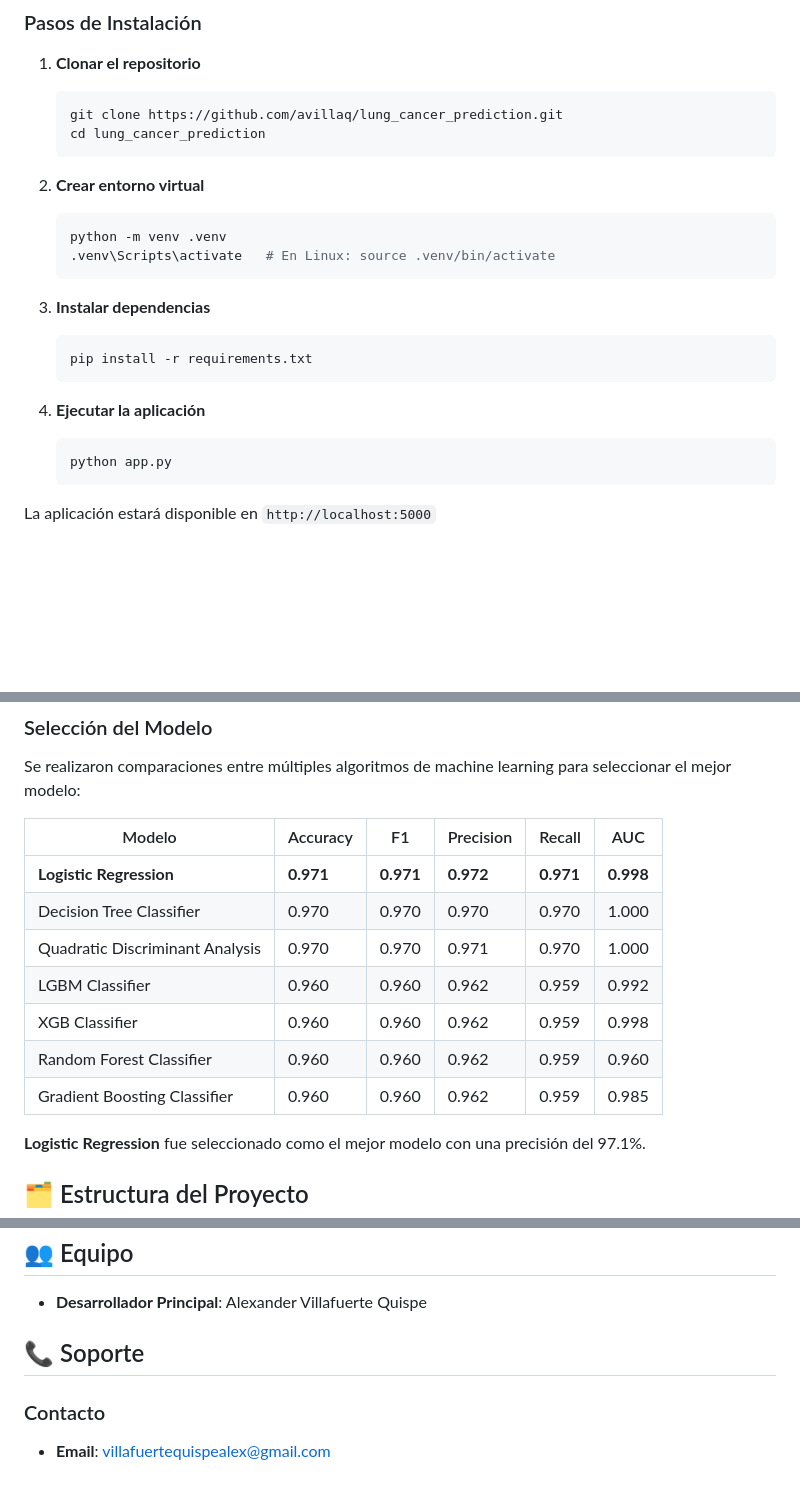
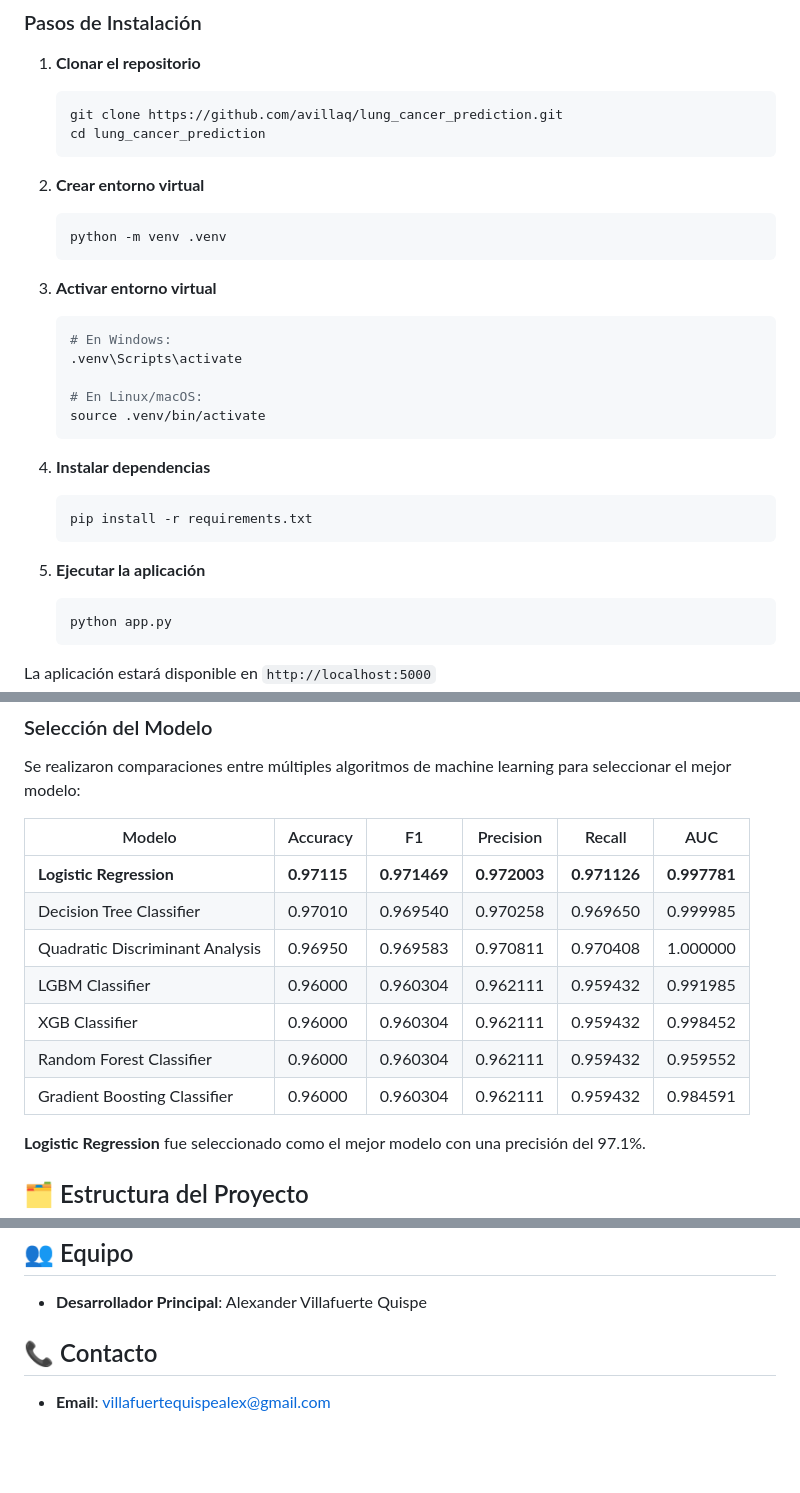
Before and after one commit to avillaq/lung_cancer_prediction, a Markdown page: README.md, 3 parts joined by grey strips. Rendered like a GitHub page; blank space fills up the shorter version.

Commit message:
Update README.md: Revise installation steps for virtual environment activation and improve model accuracy table formatting

````diff
--- a/README.md
+++ b/README.md
@@ -40,15 +40,23 @@ Un sistema web profesional que utiliza machine learning para evaluar el riesgo d
 2. **Crear entorno virtual**
    ```bash
    python -m venv .venv
-   .venv\Scripts\activate   # En Linux: source .venv/bin/activate
    ```
 
-3. **Instalar dependencias**
+3. **Activar entorno virtual**
+   ```bash
+   # En Windows:
+   .venv\Scripts\activate
+
+   # En Linux/macOS:
+   source .venv/bin/activate
+   ```
+
+4. **Instalar dependencias**
    ```bash
    pip install -r requirements.txt
    ```
 
-4. **Ejecutar la aplicación**
+5. **Ejecutar la aplicación**
    ```bash
    python app.py
    ```
@@ -162,13 +170,13 @@ Se realizaron comparaciones entre múltiples algoritmos de machine learning para
 
 | Modelo | Accuracy | F1 | Precision | Recall | AUC |
 |--------|----------|----|-----------| -------|-----|
-| **Logistic Regression** | **0.971** | **0.971** | **0.972** | **0.971** | **0.998** |
-| Decision Tree Classifier | 0.970 | 0.970 | 0.970 | 0.970 | 1.000 |
-| Quadratic Discriminant Analysis | 0.970 | 0.970 | 0.971 | 0.970 | 1.000 |
-| LGBM Classifier | 0.960 | 0.960 | 0.962 | 0.959 | 0.992 |
-| XGB Classifier | 0.960 | 0.960 | 0.962 | 0.959 | 0.998 |
-| Random Forest Classifier | 0.960 | 0.960 | 0.962 | 0.959 | 0.960 |
-| Gradient Boosting Classifier | 0.960 | 0.960 | 0.962 | 0.959 | 0.985 |
+| **Logistic Regression** | **0.97115** | **0.971469** | **0.972003** | **0.971126** | **0.997781** |
+| Decision Tree Classifier | 0.97010 | 0.969540 | 0.970258 | 0.969650 | 0.999985 |
+| Quadratic Discriminant Analysis | 0.96950 | 0.969583 | 0.970811 | 0.970408 | 1.000000 |
+| LGBM Classifier | 0.96000 | 0.960304 | 0.962111 | 0.959432 | 0.991985 |
+| XGB Classifier | 0.96000 | 0.960304 | 0.962111 | 0.959432 | 0.998452 |
+| Random Forest Classifier | 0.96000 | 0.960304 | 0.962111 | 0.959432 | 0.959552 |
+| Gradient Boosting Classifier | 0.96000 | 0.960304 | 0.962111 | 0.959432 | 0.984591 |
 
 **Logistic Regression** fue seleccionado como el mejor modelo con una precisión del 97.1%.
 
@@ -214,8 +222,6 @@ Este proyecto está bajo la Licencia MIT. Ver el archivo `LICENSE` para más det
 
 - **Desarrollador Principal**: Alexander Villafuerte Quispe
 
-## 📞 Soporte
-
-### Contacto
+## 📞 Contacto
 
 - **Email**: villafuertequispealex@gmail.com
````
